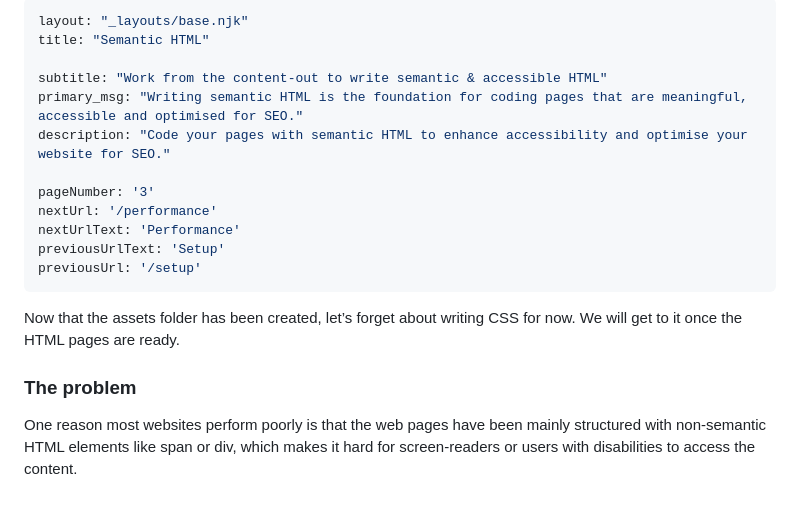
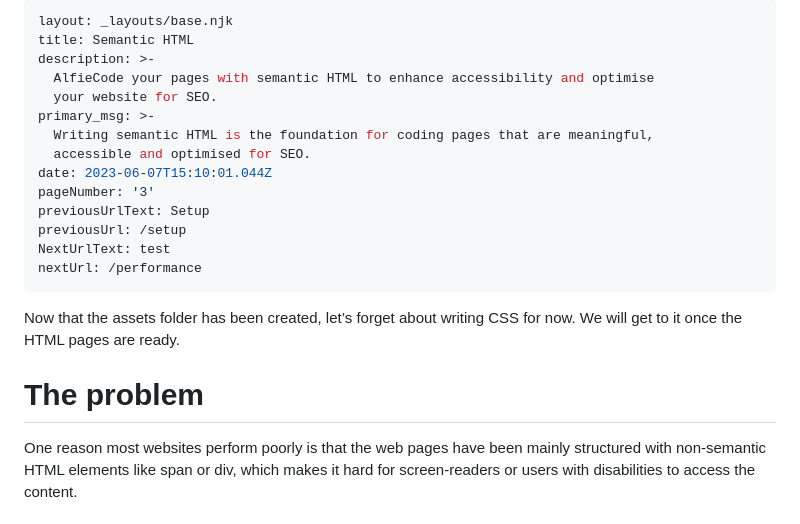
Before and after one commit to Drjey90/6-simple-prototyping-steps, a Markdown page: src/semantic-html.md, the part around the change. Rendered like a GitHub page.

Commit message:
Update Guideline “semantic-html”

```diff
--- a/src/semantic-html.md
+++ b/src/semantic-html.md
@@ -1,21 +1,23 @@
 ---
-layout: "_layouts/base.njk"
-title: "Semantic HTML"
-
-subtitle: "Work from the content-out to write semantic & accessible HTML"
-primary_msg: "Writing semantic HTML is the foundation for coding pages that are meaningful, accessible and optimised for SEO."
-description: "Code your pages with semantic HTML to enhance accessibility and optimise your website for SEO."
-
+layout: _layouts/base.njk
+title: Semantic HTML
+description: >-
+  AlfieCode your pages with semantic HTML to enhance accessibility and optimise
+  your website for SEO.
+primary_msg: >-
+  Writing semantic HTML is the foundation for coding pages that are meaningful,
+  accessible and optimised for SEO.
+date: 2023-06-07T15:10:01.044Z
 pageNumber: '3'
-nextUrl: '/performance'
-nextUrlText: 'Performance'
-previousUrlText: 'Setup'
-previousUrl: '/setup'
+previousUrlText: Setup
+previousUrl: /setup
+NextUrlText: test
+nextUrl: /performance
 ---
 
 Now that the assets folder has been created, let’s forget about writing CSS for now. We will get to it once the HTML pages are ready.
 
-### The problem
+# The problem
 
 One reason most websites perform poorly is that the web pages have been mainly structured with non-semantic HTML elements like span or div, which makes it hard for screen-readers or users with disabilities to access the content.
 
```
